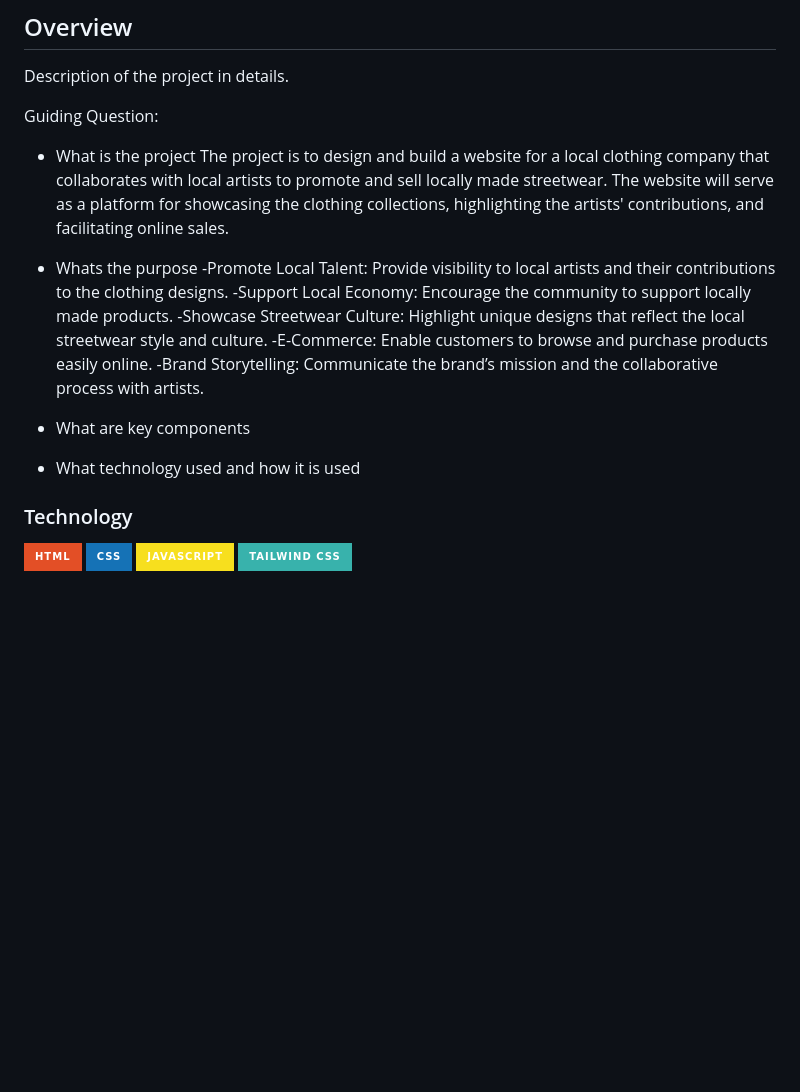
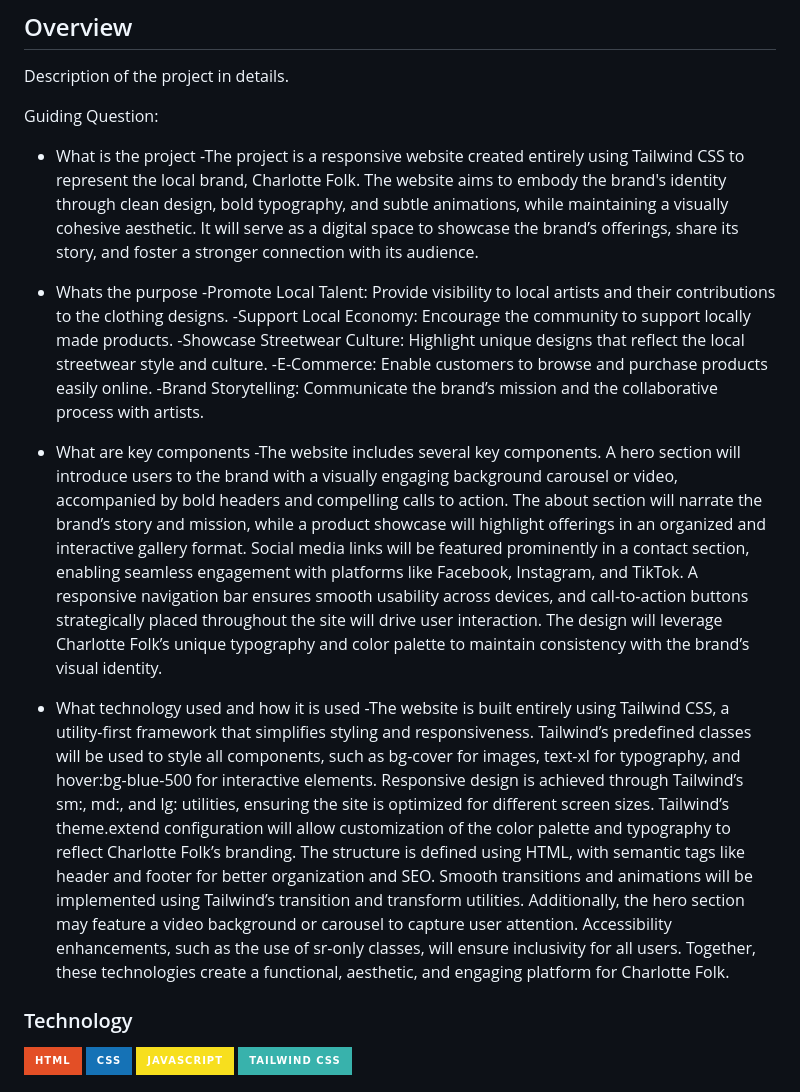
Before and after one commit to edrudmadalan/WD-ClothingCompany, a Markdown page: readme.md, the part around the change. Rendered like a GitHub page; badges without logos; blank space fills up the shorter version.

```diff
--- a/readme.md
+++ b/readme.md
@@ -59,7 +59,7 @@ Description of the project in details.
 
 Guiding Question:
 - What is the project
-      The project is to design and build a website for a local clothing company that collaborates with local artists to promote and sell locally made streetwear. The website will serve as a platform for showcasing the clothing collections, highlighting the artists' contributions, and facilitating online sales.
+    -The project is a responsive website created entirely using Tailwind CSS to represent the local brand, Charlotte Folk. The website aims to embody the brand's identity through clean design, bold typography, and subtle animations, while maintaining a visually cohesive aesthetic. It will serve as a digital space to showcase the brand’s offerings, share its story, and foster a stronger connection with its audience.
 
 - Whats the purpose
     -Promote Local Talent: Provide visibility to local artists and their contributions to the clothing designs.
@@ -69,7 +69,10 @@ Guiding Question:
     -Brand Storytelling: Communicate the brand’s mission and the collaborative process with artists.
 
 - What are key components
+    -The website includes several key components. A hero section will introduce users to the brand with a visually engaging background carousel or video, accompanied by bold headers and compelling calls to action. The about section will narrate the brand’s story and mission, while a product showcase will highlight offerings in an organized and interactive gallery format. Social media links will be featured prominently in a contact section, enabling seamless engagement with platforms like Facebook, Instagram, and TikTok. A responsive navigation bar ensures smooth usability across devices, and call-to-action buttons strategically placed throughout the site will drive user interaction. The design will leverage Charlotte Folk’s unique typography and color palette to maintain consistency with the brand’s visual identity.
+
 - What technology used and how it is used
+      -The website is built entirely using Tailwind CSS, a utility-first framework that simplifies styling and responsiveness. Tailwind’s predefined classes will be used to style all components, such as bg-cover for images, text-xl for typography, and hover:bg-blue-500 for interactive elements. Responsive design is achieved through Tailwind’s sm:, md:, and lg: utilities, ensuring the site is optimized for different screen sizes. Tailwind’s theme.extend configuration will allow customization of the color palette and typography to reflect Charlotte Folk’s branding. The structure is defined using HTML, with semantic tags like header and footer for better organization and SEO. Smooth transitions and animations will be implemented using Tailwind’s transition and transform utilities. Additionally, the hero section may feature a video background or carousel to capture user attention. Accessibility enhancements, such as the use of sr-only classes, will ensure inclusivity for all users. Together, these technologies create a functional, aesthetic, and engaging platform for Charlotte Folk.
 
 
 ### Technology
```
